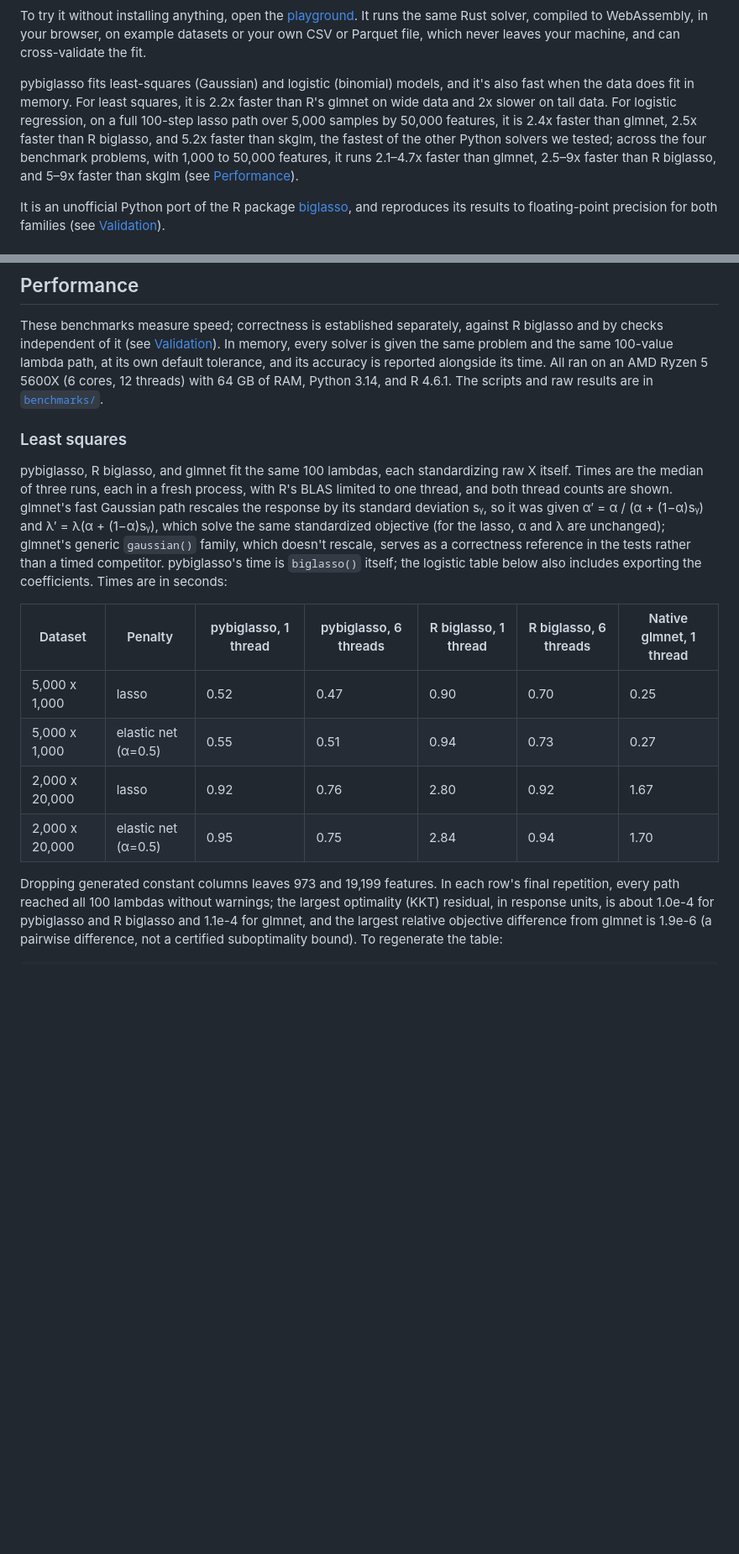
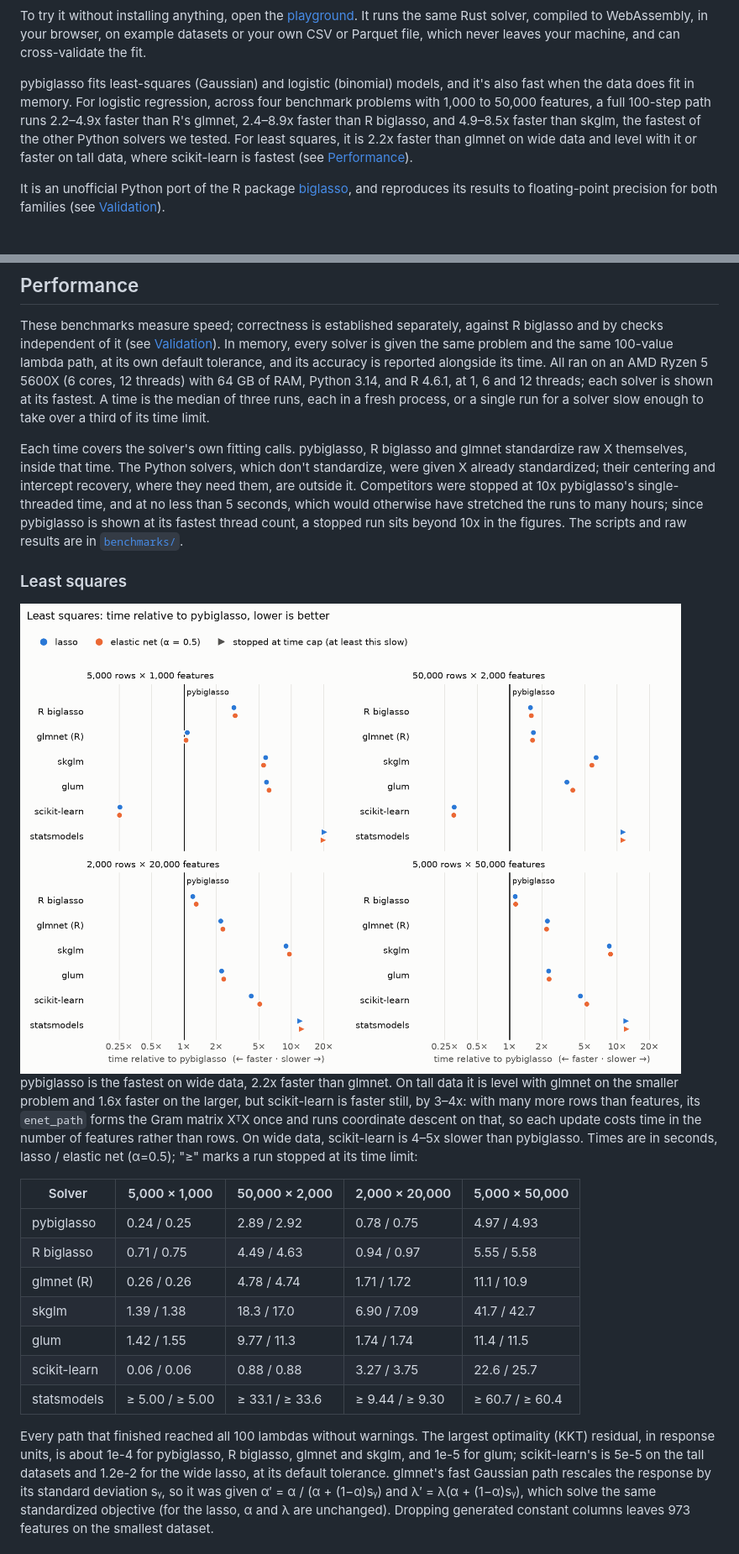
Before and after one commit to mmacpherson/pybiglasso, a Markdown page: README.md, 2 parts joined by grey strips. Shown at 84% size. Rendered like a GitHub page; pictures changed too: docs/benchmarks-least-squares-light.png (added); blank space fills up the shorter version.

```diff
--- a/README.md
+++ b/README.md
@@ -30,14 +30,13 @@ own CSV or Parquet file, which never leaves your machine, and can
 cross-validate the fit.
 
 pybiglasso fits least-squares (Gaussian) and logistic (binomial) models, and
-it's also fast when the data does fit in memory. For least squares, it is 2.2x
-faster than R's glmnet on wide data and 2x slower on tall data. For logistic
-regression, on a full 100-step lasso path over 5,000 samples by 50,000
-features, it is 2.4x faster than glmnet, 2.5x faster than R biglasso, and 5.2x
-faster than skglm, the fastest of the other Python solvers we tested; across
-the four benchmark problems, with 1,000 to 50,000 features, it runs 2.1–4.7x
-faster than glmnet, 2.5–9x faster than R biglasso, and 5–9x faster than skglm
-(see [Performance](#performance)).
+it's also fast when the data does fit in memory. For logistic regression,
+across four benchmark problems with 1,000 to 50,000 features, a full 100-step
+path runs 2.2–4.9x faster than R's glmnet, 2.4–8.9x faster than R biglasso,
+and 4.9–8.5x faster than skglm, the fastest of the other Python solvers we
+tested. For least squares, it is 2.2x faster than glmnet on wide data and
+level with it or faster on tall data, where scikit-learn is fastest (see
+[Performance](#performance)).
 
 It is an unofficial Python port of the R package
 [biglasso](https://github.com/pbreheny/biglasso), and reproduces its results to
@@ -263,32 +262,50 @@ R biglasso and by checks independent of it (see [Validation](#validation)). In
 memory, every solver is given the same problem and the same 100-value lambda
 path, at its own default tolerance, and its accuracy is reported alongside its
 time. All ran on an AMD Ryzen 5 5600X (6 cores, 12 threads) with 64 GB of RAM,
-Python 3.14, and R 4.6.1. The scripts and raw results are in
-[`benchmarks/`](benchmarks/).
+Python 3.14, and R 4.6.1, at 1, 6 and 12 threads; each solver is shown at its
+fastest. A time is the median of three runs, each in a fresh process, or a
+single run for a solver slow enough to take over a third of its time limit.
+
+Each time covers the solver's own fitting calls. pybiglasso, R biglasso and
+glmnet standardize raw X themselves, inside that time. The Python solvers,
+which don't standardize, were given X already standardized; their centering
+and intercept recovery, where they need them, are outside it. Competitors were
+stopped at 10x pybiglasso's single-threaded time, and at no less than 5
+seconds, which would otherwise have stretched the runs to many hours; since
+pybiglasso is shown at its fastest thread count, a stopped run sits beyond 10x
+in the figures. The scripts and raw results are in [`benchmarks/`](benchmarks/).
 
 ### Least squares
 
-pybiglasso, R biglasso, and glmnet fit the same 100 lambdas, each standardizing
-raw X itself. Times are the median of three runs, each in a fresh process, with
-R's BLAS limited to one thread, and both thread counts are shown. glmnet's fast
-Gaussian path rescales the response by its standard deviation sᵧ, so it was
-given α′ = α / (α + (1−α)sᵧ) and λ′ = λ(α + (1−α)sᵧ), which solve the same
-standardized objective (for the lasso, α and λ are unchanged); glmnet's generic
-`gaussian()` family, which doesn't rescale, serves as a correctness reference
-in the tests rather than a timed competitor. pybiglasso's time is `biglasso()`
-itself; the logistic table below also includes exporting the coefficients.
-Times are in seconds:
+<picture>
+  <source media="(prefers-color-scheme: dark)" srcset="docs/benchmarks-least-squares-dark.png">
+  <img alt="Least squares: time relative to pybiglasso, by dataset and solver" src="docs/benchmarks-least-squares-light.png">
+</picture>
 
-| Dataset | Penalty | pybiglasso, 1 thread | pybiglasso, 6 threads | R biglasso, 1 thread | R biglasso, 6 threads | Native glmnet, 1 thread |
-|---|---|---|---|---|---|---|
-| 5,000 x 1,000 | lasso | 0.52 | 0.47 | 0.90 | 0.70 | 0.25 |
-| 5,000 x 1,000 | elastic net (α=0.5) | 0.55 | 0.51 | 0.94 | 0.73 | 0.27 |
-| 2,000 x 20,000 | lasso | 0.92 | 0.76 | 2.80 | 0.92 | 1.67 |
-| 2,000 x 20,000 | elastic net (α=0.5) | 0.95 | 0.75 | 2.84 | 0.94 | 1.70 |
+pybiglasso is the fastest on wide data, 2.2x faster than glmnet. On tall data
+it is level with glmnet on the smaller problem and 1.6x faster on the larger,
+but scikit-learn is faster still, by 3–4x: with many more rows than features,
+its `enet_path` forms the Gram matrix XᵀX once and runs coordinate descent on
+that, so each update costs time in the number of features rather than rows. On
+wide data, scikit-learn is 4–5x slower than pybiglasso. Times are in seconds,
+lasso / elastic net (α=0.5); "≥" marks a run stopped at its time limit:
 
-Dropping generated constant columns leaves 973 and 19,199 features. In each
-row's final repetition, every path reached all 100 lambdas without warnings;
-the largest optimality (KKT) residual, in response units, is about 1.0e-4 for
-pybiglasso and R biglasso and 1.1e-4 for glmnet, and the largest relative
-objective difference from glmnet is 1.9e-6 (a pairwise difference, not a
-certified suboptimality bound). To regenerate the table:
+| Solver | 5,000 × 1,000 | 50,000 × 2,000 | 2,000 × 20,000 | 5,000 × 50,000 |
+|---|---|---|---|---|
+| pybiglasso | 0.24 / 0.25 | 2.89 / 2.92 | 0.78 / 0.75 | 4.97 / 4.93 |
+| R biglasso | 0.71 / 0.75 | 4.49 / 4.63 | 0.94 / 0.97 | 5.55 / 5.58 |
+| glmnet (R) | 0.26 / 0.26 | 4.78 / 4.74 | 1.71 / 1.72 | 11.1 / 10.9 |
+| skglm | 1.39 / 1.38 | 18.3 / 17.0 | 6.90 / 7.09 | 41.7 / 42.7 |
+| glum | 1.42 / 1.55 | 9.77 / 11.3 | 1.74 / 1.74 | 11.4 / 11.5 |
+| scikit-learn | 0.06 / 0.06 | 0.88 / 0.88 | 3.27 / 3.75 | 22.6 / 25.7 |
+| statsmodels | ≥ 5.00 / ≥ 5.00 | ≥ 33.1 / ≥ 33.6 | ≥ 9.44 / ≥ 9.30 | ≥ 60.7 / ≥ 60.4 |
+
+Every path that finished reached all 100 lambdas without warnings. The largest
+optimality (KKT) residual, in response units, is about 1e-4 for pybiglasso, R
+biglasso, glmnet and skglm, and 1e-5 for glum; scikit-learn's is 5e-5 on the
+tall datasets and 1.2e-2 for the wide lasso, at its default tolerance. glmnet's
+fast Gaussian path rescales the response by its standard deviation sᵧ, so it
+was given α′ = α / (α + (1−α)sᵧ) and λ′ = λ(α + (1−α)sᵧ), which solve the same
+standardized objective (for the lasso, α and λ are unchanged). Dropping
+generated constant columns leaves 973 features on the smallest dataset.
+
```
Also changed, not shown: other parts of README.md (+57 -64 lines), docs/benchmarks-least-squares-dark.png (added), docs/benchmarks-logistic-dark.png (added), docs/benchmarks-logistic-light.png (added), docs/benchmarks.png (deleted), 6 other files.
